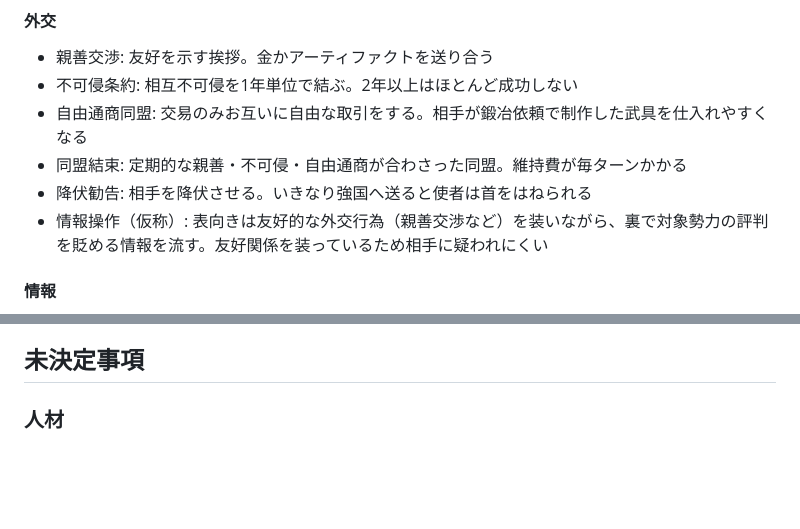
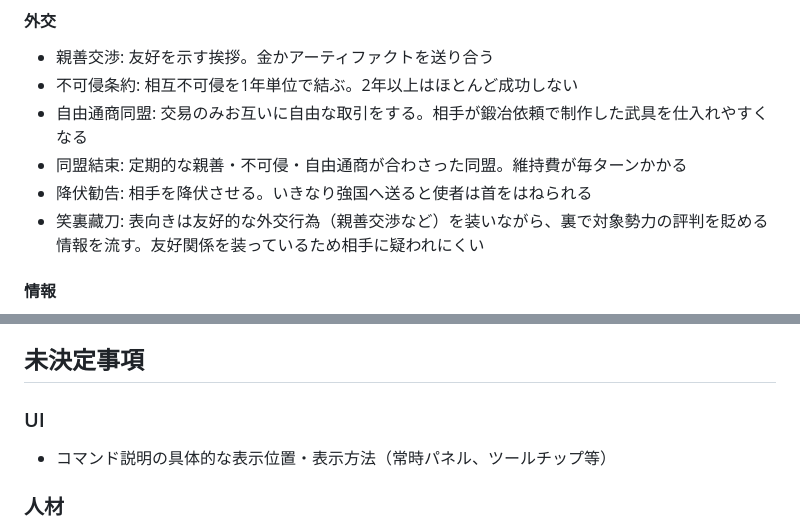
Before and after one commit to MasayukiSoga/MySelfRep, a Markdown page: SPEC.md, 2 parts joined by grey strips. Rendered like a GitHub page; blank space fills up the shorter version.

```diff
--- a/SPEC.md
+++ b/SPEC.md
@@ -198,7 +201,7 @@
 - 自由通商同盟: 交易のみお互いに自由な取引をする。相手が鍛冶依頼で制作した武具を仕入れやすくなる
 - 同盟結束: 定期的な親善・不可侵・自由通商が合わさった同盟。維持費が毎ターンかかる
 - 降伏勧告: 相手を降伏させる。いきなり強国へ送ると使者は首をはねられる
-- 情報操作（仮称）: 表向きは友好的な外交行為（親善交渉など）を装いながら、裏で対象勢力の評判を貶める情報を流す。友好関係を装っているため相手に疑われにくい
+- 笑裏藏刀: 表向きは友好的な外交行為（親善交渉など）を装いながら、裏で対象勢力の評判を貶める情報を流す。友好関係を装っているため相手に疑われにくい
 
 #### 情報
 - 歴史: 自国で起きた出来事を年表形式で一覧確認できる（人材の登用・離反、戦争、外交の成否、災害 等）
@@ -215,6 +218,9 @@
 - 終了: ゲームを終了する
 
 ## 未決定事項
+
+### UI
+- コマンド説明の具体的な表示位置・表示方法（常時パネル、ツールチップ等）
 
 ### 人材
 - 能力パラメータの数値範囲・各コマンドへの具体的な影響式
```
Also changed, not shown: other parts of SPEC.md (+5 -3 lines).
